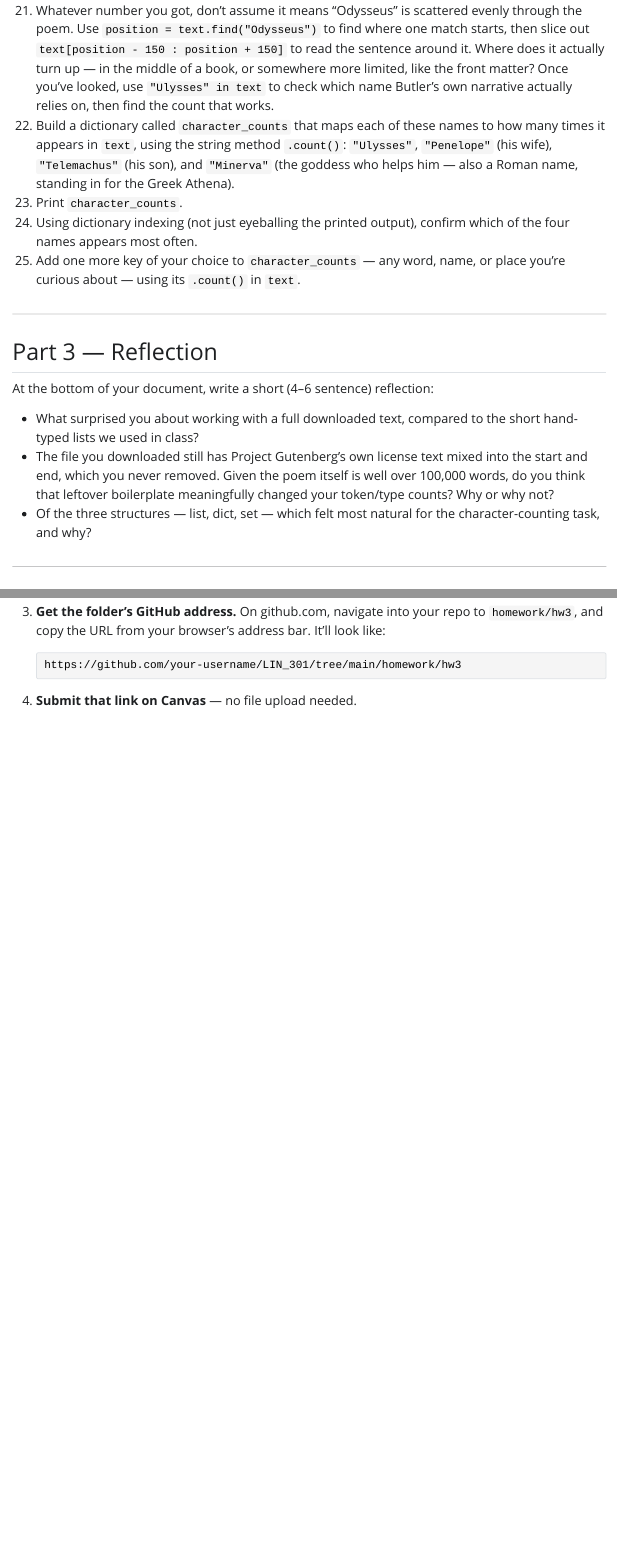
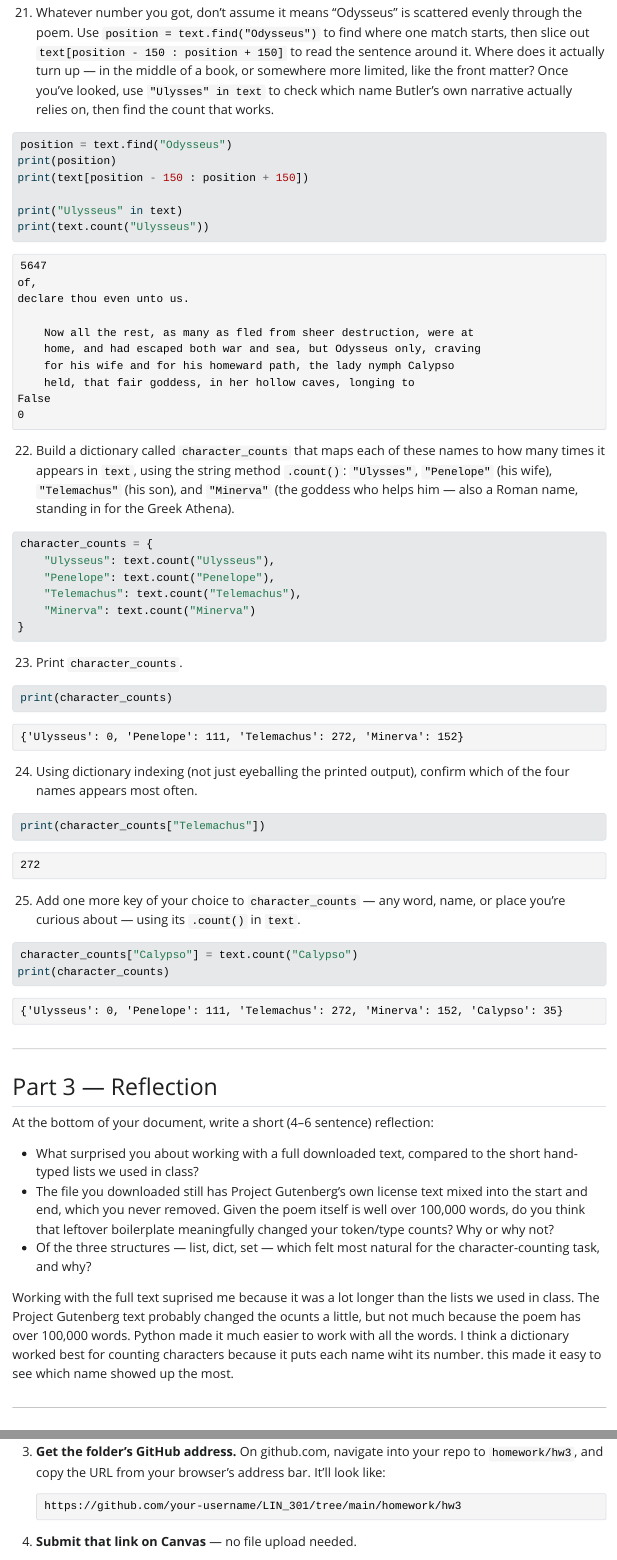
Before and after one commit to charliekate24/LIN301, a Quarto document (homework/hw3/hw3_python_basics_mcneece_charlie.qmd): the page in a window 1100 px wide, from 5720 px down before the commit and from 6300 px down after it, so that both start at the same text, and a second part further down, joined at a grey line. The pictures show the output file homework/hw3/hw3_python_basics_mcneece_charlie.html that the author committed with the source, opened offline; Quarto's library style sheets are replaced by a plain one without menus; long lines of code are wrapped.

Commit message:
Complete hw3

````diff
--- a/homework/hw3/hw3_python_basics_mcneece_charlie.qmd
+++ b/homework/hw3/hw3_python_basics_mcneece_charlie.qmd
@@ -176,8 +190,35 @@ words = text.split()
 21. Whatever number you got, don't assume it means "Odysseus" is scattered evenly through the poem. Use `position = text.find("Odysseus")` to find where one match starts, then slice out `text[position - 150 : position + 150]` to read the sentence around it. Where does it actually turn up — in the middle of a book, or somewhere more limited, like the front matter? Once you've looked, use `"Ulysses" in text` to check which name Butler's own narrative actually relies on, then find the count that works.
+```{python}
+position = text.find("Odysseus")
+print(position)
+print(text[position - 150 : position + 150])
+
+print("Ulysseus" in text)
+print(text.count("Ulysseus"))
+```
 22. Build a dictionary called `character_counts` that maps each of these names to how many times it appears in `text`, using the string method `.count()`: `"Ulysses"`, `"Penelope"` (his wife), `"Telemachus"` (his son), and `"Minerva"` (the goddess who helps him — also a Roman name, standing in for the Greek Athena).
+```{python}
+character_counts = {
+    "Ulysseus": text.count("Ulysseus"),
+    "Penelope": text.count("Penelope"),
+    "Telemachus": text.count("Telemachus"),
+    "Minerva": text.count("Minerva")
+}
+```
 23. Print `character_counts`.
+```{python}
+print(character_counts)
+```
 24. Using dictionary indexing (not just eyeballing the printed output), confirm which of the four names appears most often.
+```{python}
+print(character_counts["Telemachus"])
+```
 25. Add one more key of your choice to `character_counts` — any word, name, or place you're curious about — using its `.count()` in `text`.
+```{python}
+character_counts["Calypso"] = text.count("Calypso")
+print(character_counts)
+```
+
 
 ------------------------------------------------------------------------
 
@@ -188,6 +229,8 @@ At the bottom of your document, write a short (4–6 sentence) reflection:
 -   What surprised you about working with a full downloaded text, compared to the short hand-typed lists we used in class?
 -   The file you downloaded still has Project Gutenberg's own license text mixed into the start and end, which you never removed. Given the poem itself is well over 100,000 words, do you think that leftover boilerplate meaningfully changed your token/type counts? Why or why not?
 -   Of the three structures — list, dict, set — which felt most natural for the character-counting task, and why?
+
+Working with the full text suprised me because it was a lot longer than the lists we used in class. The Project Gutenberg text probably changed the ocunts a little, but not much because the poem has over 100,000 words. Python made it much easier to work with all the words. I think a dictionary worked best for counting characters because it puts each name wiht its number. this made it easy to see which name showed up the most.
 
 ------------------------------------------------------------------------
 
````
Also changed, not shown: homework/hw3/hw3_python_basics_mcneece_charlie.html, homework/hw3/hw3_python_basics_mcneece_charlie.qmd (14 more changed lines).
